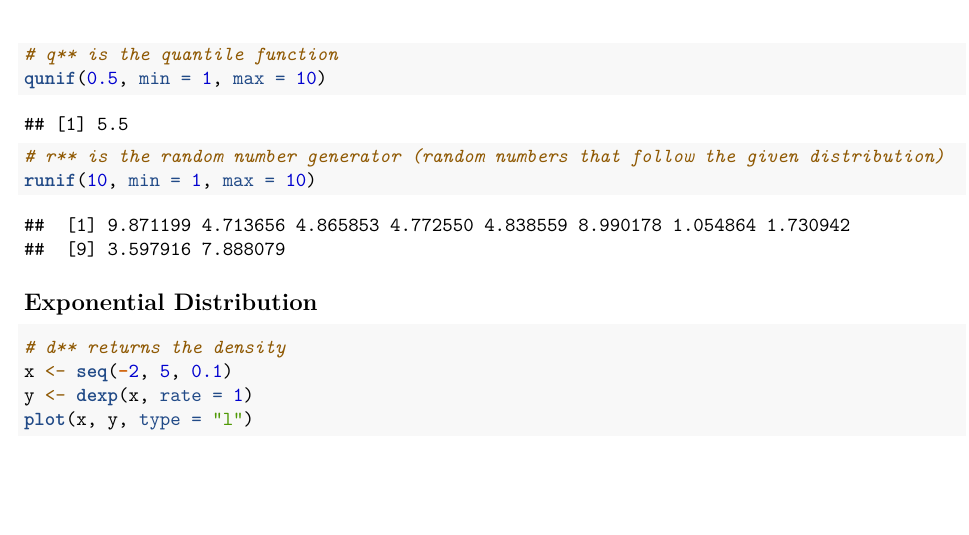
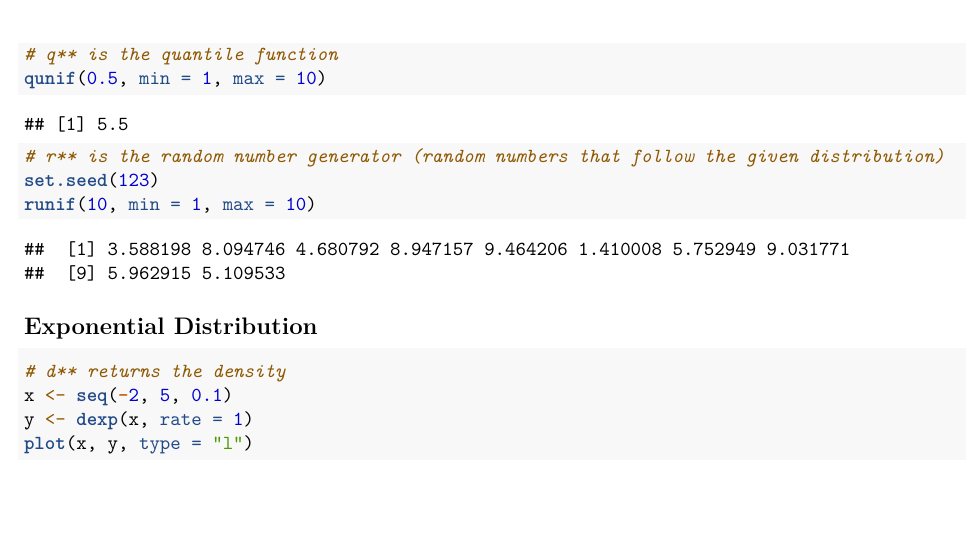
Before and after one commit to egeulgen/BB503_BB602_21_22, an R Markdown document (scripts/5.cont_distr.Rmd): part of page 2 of 6, cut so that both start at the same text. Rendered offline with R 4.5, knitr and Pandoc, then LaTeX, with nearby package versions; code that draws random numbers runs with fixed seeds of ours.

Commit message:
update RMD

````diff
--- a/scripts/5.cont_distr.Rmd
+++ b/scripts/5.cont_distr.Rmd
@@ -28,6 +28,7 @@ plot(x, cdf_vals, type = "l")
 qunif(0.5, min = 1, max = 10)
 
 # r** is the random number generator (random numbers that follow the given distribution)
+set.seed(123)
 runif(10, min = 1, max = 10)
 ```
 
````
Also changed, not shown: scripts/5.cont_distr.pdf.
